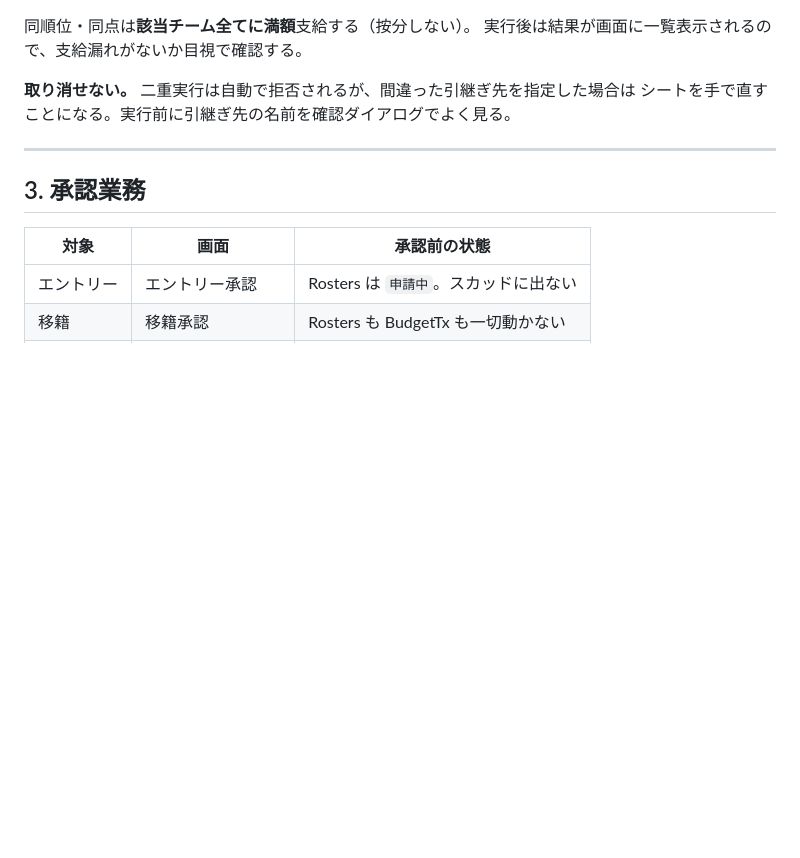
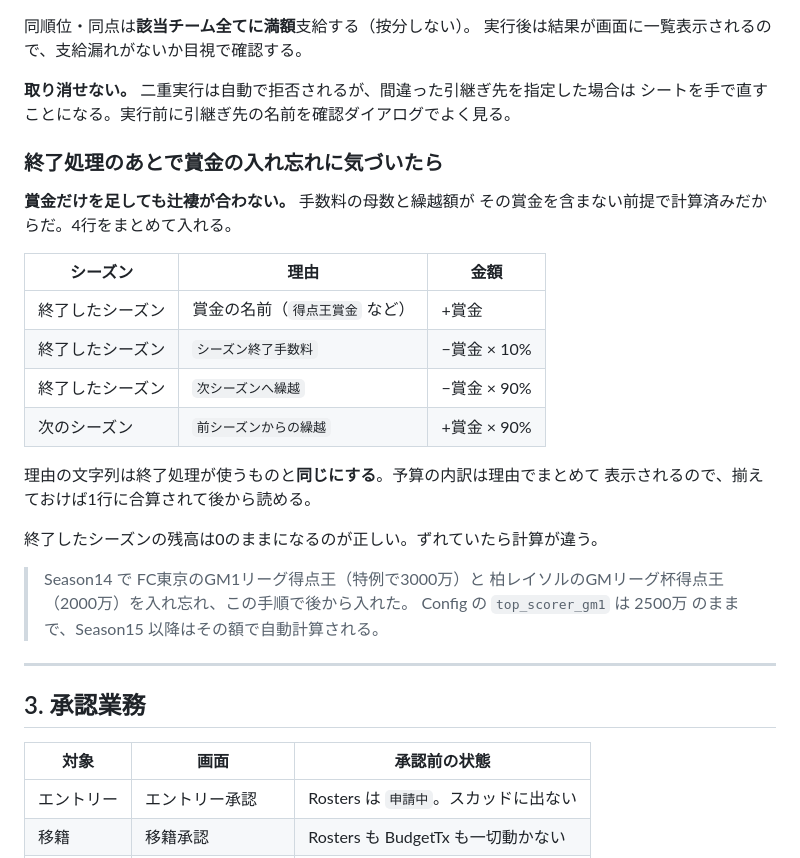
Before and after one commit to hinata082121-gif/GM_League, a Markdown page: OPERATION.md, the part around the change. Rendered like a GitHub page; blank space fills up the shorter version.

Commit message:
docs: 終了処理のあとで賞金を入れ忘れたときの直し方を書く
賞金だけを足しても辻褄が合わない。手数料の母数と繰越額が、
その賞金を含まない前提で計算済みだからだ。4行をまとめて入れる。

  終了シーズン: +賞金 / −賞金×10%（手数料） / −賞金×90%（繰越）
  次シーズン  : +賞金×90%（繰越）

理由の文字列は終了処理が使うものと同じにする。予算の内訳は理由で
まとめて表示されるので、揃えておけば1行に合算されて後から読める。
終了したシーズンの残高が0のままになるのが正しい。

Season14 で FC東京と柏レイソルの得点王賞金を入れ忘れ、
この手順で後から入れた実例も添えた。FC東京の3000万は
Season14限りの特例で、Config の top_scorer_gm1 は 2500万 のまま。

```diff
--- a/OPERATION.md
+++ b/OPERATION.md
@@ -665,6 +665,27 @@ Jリーグの選手が**大会に参加していないクラブへ移籍した**
 **取り消せない。** 二重実行は自動で拒否されるが、間違った引継ぎ先を指定した場合は
 シートを手で直すことになる。実行前に引継ぎ先の名前を確認ダイアログでよく見る。
 
+### 終了処理のあとで賞金の入れ忘れに気づいたら
+
+**賞金だけを足しても辻褄が合わない。** 手数料の母数と繰越額が
+その賞金を含まない前提で計算済みだからだ。4行をまとめて入れる。
+
+| シーズン | 理由 | 金額 |
+|---|---|---|
+| 終了したシーズン | 賞金の名前（`得点王賞金` など） | +賞金 |
+| 終了したシーズン | `シーズン終了手数料` | −賞金 × 10% |
+| 終了したシーズン | `次シーズンへ繰越` | −賞金 × 90% |
+| 次のシーズン | `前シーズンからの繰越` | +賞金 × 90% |
+
+理由の文字列は終了処理が使うものと**同じにする**。予算の内訳は理由でまとめて
+表示されるので、揃えておけば1行に合算されて後から読める。
+
+終了したシーズンの残高は0のままになるのが正しい。ずれていたら計算が違う。
+
+> Season14 で FC東京のGM1リーグ得点王（特例で3000万）と
+> 柏レイソルのGMリーグ杯得点王（2000万）を入れ忘れ、この手順で後から入れた。
+> Config の `top_scorer_gm1` は 2500万 のままで、Season15 以降はその額で自動計算される。
+
 ---
 
 ## 3. 承認業務
```
